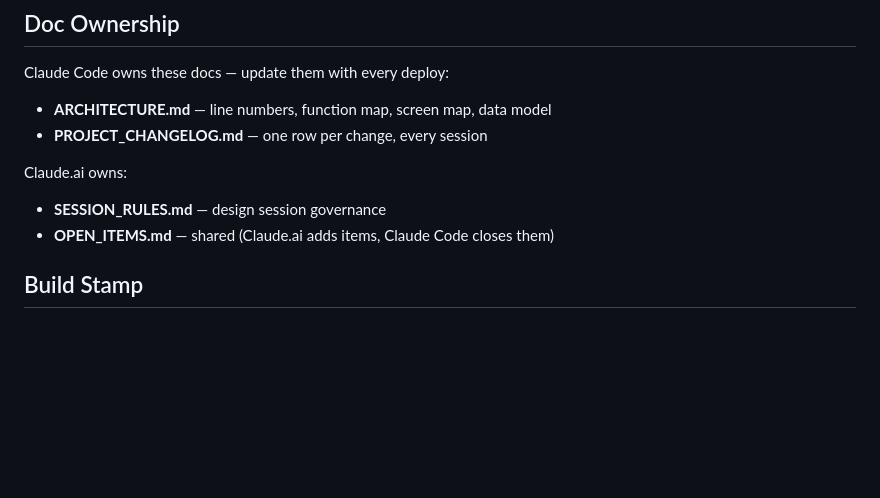
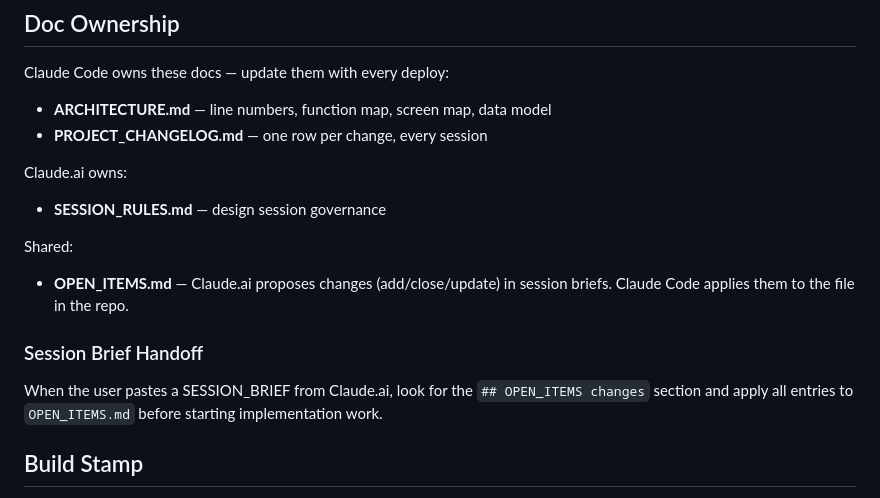
Before and after one commit to tim-getthehayout/get-the-hay-out, a Markdown page: CLAUDE.md, the part around the change. GitHub-like rendering; blank space fills up the shorter version.

```diff
--- a/CLAUDE.md
+++ b/CLAUDE.md
@@ -88,7 +88,12 @@ Claude Code owns these docs — update them with every deploy:
 
 Claude.ai owns:
 - **SESSION_RULES.md** — design session governance
-- **OPEN_ITEMS.md** — shared (Claude.ai adds items, Claude Code closes them)
+
+Shared:
+- **OPEN_ITEMS.md** — Claude.ai proposes changes (add/close/update) in session briefs. Claude Code applies them to the file in the repo.
+
+### Session Brief Handoff
+When the user pastes a SESSION_BRIEF from Claude.ai, look for the `## OPEN_ITEMS changes` section and apply all entries to `OPEN_ITEMS.md` before starting implementation work.
 
 ## Build Stamp
 
```
Also changed, not shown: SESSION_RULES_v18_DRAFT.md (added, +459 -0 lines).
